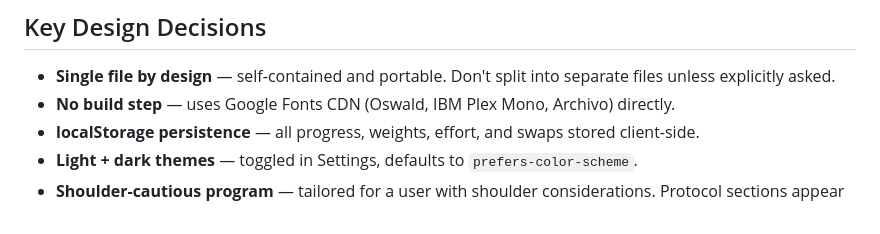
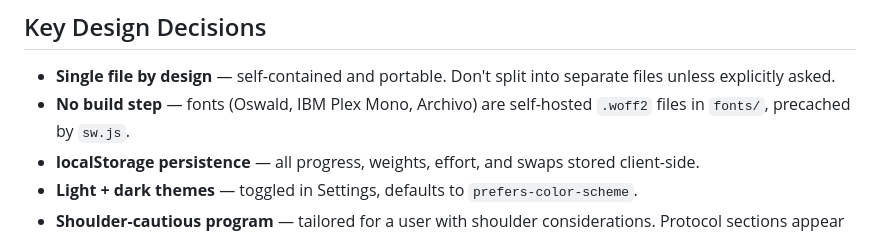
Before and after one commit to bskinner-lab/gAIns, a Markdown page: CLAUDE.md, the part around the change. Rendered like a GitHub page.

```diff
--- a/CLAUDE.md
+++ b/CLAUDE.md
@@ -39,7 +39,7 @@ Each rebuilds its container's `innerHTML`. **All interaction goes through one de
 ## Key Design Decisions
 
 - **Single file by design** — self-contained and portable. Don't split into separate files unless explicitly asked.
-- **No build step** — uses Google Fonts CDN (Oswald, IBM Plex Mono, Archivo) directly.
+- **No build step** — fonts (Oswald, IBM Plex Mono, Archivo) are self-hosted `.woff2` files in `fonts/`, precached by `sw.js`.
 - **localStorage persistence** — all progress, weights, effort, and swaps stored client-side.
 - **Light + dark themes** — toggled in Settings, defaults to `prefers-color-scheme`.
 - **Shoulder-cautious program** — tailored for a user with shoulder considerations. Protocol sections appear on push/pull/upper days.
```
Also changed, not shown: TODO.md (+55 -39 lines).
